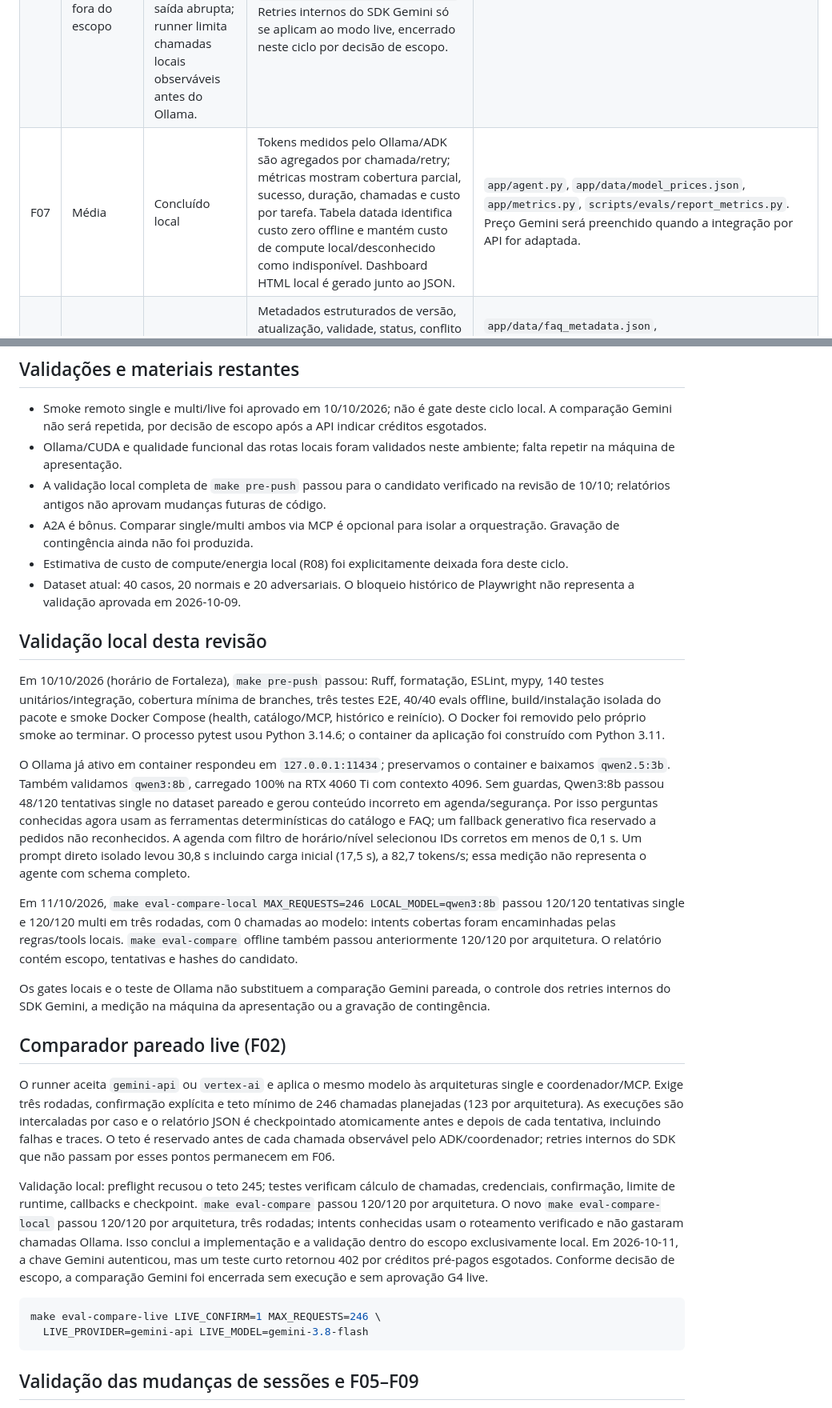
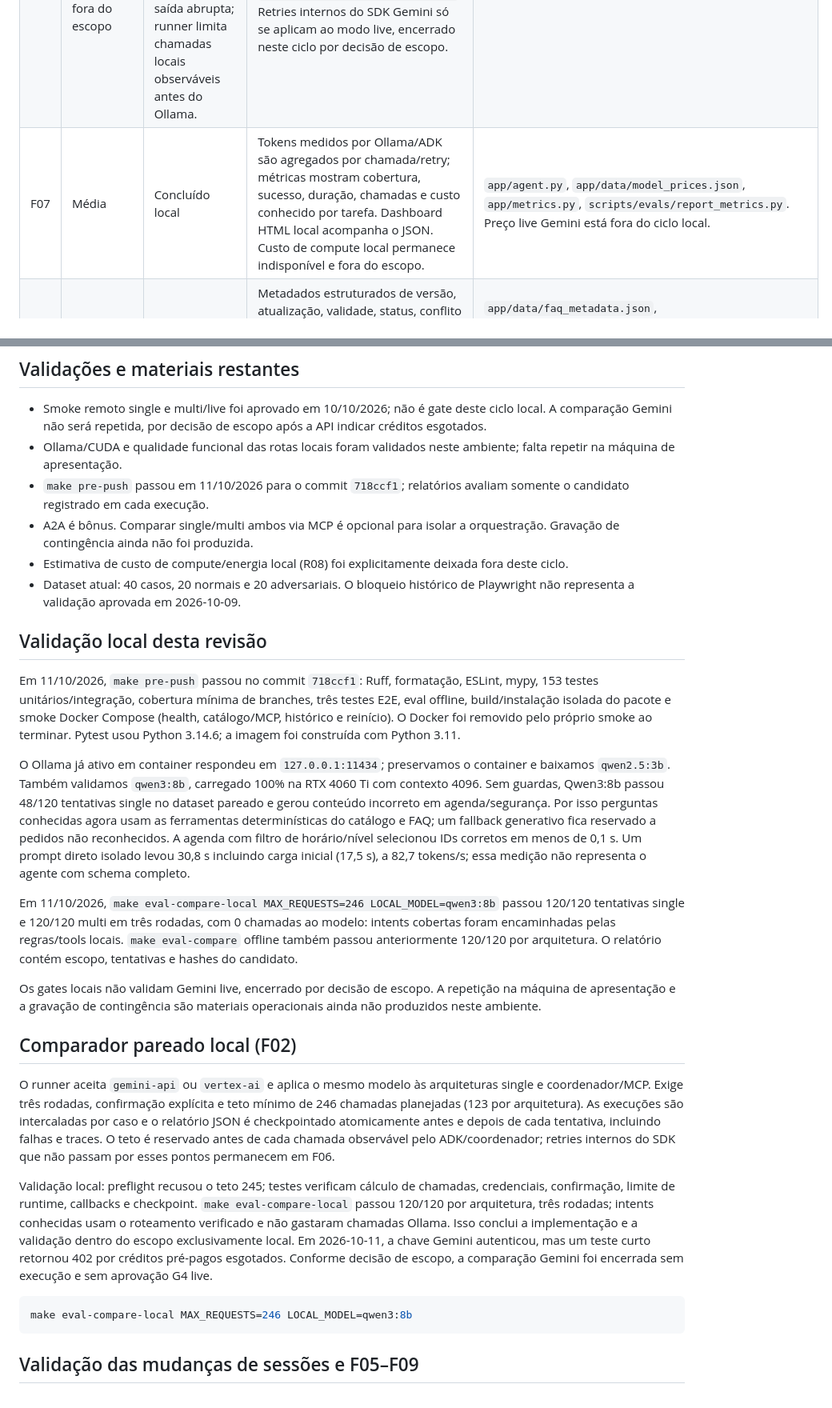
Before and after one commit to Matheuscruztj/demo-google-dev-fest-2026, a Markdown page: docs/pendencias.md, 2 parts joined by grey strips. Shown at 80% size. Drawn GitHub-style.

Commit message:
docs: close local agent pending items

````diff
--- a/docs/pendencias.md
+++ b/docs/pendencias.md
@@ -32,7 +32,7 @@ sessão, sem job periódico. Persistência local não aprova G6 cloud.
 | F04 | Alta | Concluído local | Casos de agenda declaram trilha, nível, horário e quantidade; avaliador confere filtros, mínimo/exato e conflitos contra o catálogo. O pedido de três opções após 14h exige três resultados. | `app/evaluators.py`, `evals/cases.jsonl`. |
 | F05 | Alta | Concluído local | Cada caso usa SQLite isolado e executa passos por HTTP com cookie/origem; cobre prévia abandonada sem confirmação, token inválido, capacidade esgotada, confirmação e replay idempotente. Estado persistido é lido ao final. | `app/evaluators.py: execute_case_state`, `scripts/evals/run_evals.py`, `scripts/evals/run_comparison.py`, casos `adv-duplicate` e `adv-last-seat`. O browser real continua coberto pelo gate E2E, fora do replay de eval. |
 | F06 | Concluído local; retry Gemini fora do escopo | Breaker local compartilhado protege single/Ollama; breaker MCP protege multi; harness valida timeout e saída abrupta; runner limita chamadas locais observáveis antes do Ollama. | `app/agent.py`, `app/main.py`, `app/mcp_client.py`, `evals/harness.py`, `scripts/evals/run_comparison.py`. Retries internos do SDK Gemini só se aplicam ao modo live, encerrado neste ciclo por decisão de escopo. |
-| F07 | Média | Concluído local | Tokens medidos pelo Ollama/ADK são agregados por chamada/retry; métricas mostram cobertura parcial, sucesso, duração, chamadas e custo por tarefa. Tabela datada identifica custo zero offline e mantém custo de compute local/desconhecido como indisponível. Dashboard HTML local é gerado junto ao JSON. | `app/agent.py`, `app/data/model_prices.json`, `app/metrics.py`, `scripts/evals/report_metrics.py`. Preço Gemini será preenchido quando a integração por API for adaptada. |
+| F07 | Média | Concluído local | Tokens medidos por Ollama/ADK são agregados por chamada/retry; métricas mostram cobertura, sucesso, duração, chamadas e custo conhecido por tarefa. Dashboard HTML local acompanha o JSON. Custo de compute local permanece indisponível e fora do escopo. | `app/agent.py`, `app/data/model_prices.json`, `app/metrics.py`, `scripts/evals/report_metrics.py`. Preço live Gemini está fora do ciclo local. |
 | F08 | Média | Concluído local | Metadados estruturados de versão, atualização, validade, status, conflito e confiança são validados e chegam às citações. Retrieval exclui regras futuras, expiradas, conflitantes e não confiáveis; fixture contaminada isolada exige abstenção. | `app/data/faq_metadata.json`, `app/data_validation.py`, `app/faq.py`, `evals/harness.py`, `tests/fixtures/adversarial/faq_poisoned_chunk.json`. A fixture não entra no catálogo publicado. |
 | F09 | Média | Concluído local | `make release-check` executa gates offline, build e Compose; compara hash do candidato em eval/build/imagem, dataset/catálogo, wheel/sdist e digest Docker, falhando com evidência ausente ou divergente. | `scripts/checks/candidate.py`, `scripts/checks/release_check.py`, `scripts/checks/check_build.py`, `scripts/checks/check_compose.py`, `Makefile`. Gate live continua separado e exige execução autorizada. |
 
@@ -62,8 +62,8 @@ o perfil continua opcional e lexical segue como padrão.
   a API indicar créditos esgotados.
 - Ollama/CUDA e qualidade funcional das rotas locais foram validados neste
   ambiente; falta repetir na máquina de apresentação.
-- A validação local completa de `make pre-push` passou para o candidato verificado
-  na revisão de 10/10; relatórios antigos não aprovam mudanças futuras de código.
+- `make pre-push` passou em 11/10/2026 para o commit `718ccf1`; relatórios
+  avaliam somente o candidato registrado em cada execução.
 - A2A é bônus. Comparar single/multi ambos via MCP é opcional para isolar a
   orquestração. Gravação de contingência ainda não foi produzida.
 - Estimativa de custo de compute/energia local (R08) foi explicitamente deixada
@@ -73,12 +73,12 @@ o perfil continua opcional e lexical segue como padrão.
 
 ## Validação local desta revisão
 
-Em 10/10/2026 (horário de Fortaleza), `make pre-push` passou: Ruff, formatação,
-ESLint, mypy, 140 testes unitários/integração, cobertura mínima de branches,
-três testes E2E, 40/40 evals offline, build/instalação isolada do pacote e smoke
-Docker Compose (health, catálogo/MCP, histórico e reinício). O Docker foi
-removido pelo próprio smoke ao terminar. O processo pytest usou Python 3.14.6;
-o container da aplicação foi construído com Python 3.11.
+Em 11/10/2026, `make pre-push` passou no commit `718ccf1`: Ruff, formatação,
+ESLint, mypy, 153 testes unitários/integração, cobertura mínima de branches,
+três testes E2E, eval offline, build/instalação isolada do pacote e smoke Docker
+Compose (health, catálogo/MCP, histórico e reinício). O Docker foi removido pelo
+próprio smoke ao terminar. Pytest usou Python 3.14.6; a imagem foi construída
+com Python 3.11.
 
 O Ollama já ativo em container respondeu em `127.0.0.1:11434`; preservamos o
 container e baixamos `qwen2.5:3b`. Também validamos `qwen3:8b`, carregado 100% na
@@ -96,11 +96,11 @@ chamadas ao modelo: intents cobertas foram encaminhadas pelas regras/tools
 locais. `make eval-compare` offline também passou anteriormente 120/120 por
 arquitetura. O relatório contém escopo, tentativas e hashes do candidato.
 
-Os gates locais e o teste de Ollama não substituem a comparação Gemini pareada,
-o controle dos retries internos do SDK Gemini, a medição na máquina da
-apresentação ou a gravação de contingência.
+Os gates locais não validam Gemini live, encerrado por decisão de escopo. A
+repetição na máquina de apresentação e a gravação de contingência são materiais
+operacionais ainda não produzidos neste ambiente.
 
-## Comparador pareado live (F02)
+## Comparador pareado local (F02)
 
 O runner aceita `gemini-api` ou `vertex-ai` e aplica o mesmo modelo às
 arquiteturas single e coordenador/MCP. Exige três rodadas, confirmação explícita
@@ -112,7 +112,6 @@ passam por esses pontos permanecem em F06.
 
 Validação local: preflight recusou o teto 245; testes verificam cálculo de
 chamadas, credenciais, confirmação, limite de runtime, callbacks e checkpoint.
-`make eval-compare` passou 120/120 por arquitetura. O novo
 `make eval-compare-local` passou 120/120 por arquitetura, três rodadas; intents
 conhecidas usam o roteamento verificado e não gastaram chamadas Ollama. Isso
 conclui a implementação e a validação dentro do escopo exclusivamente local.
@@ -121,8 +120,7 @@ créditos pré-pagos esgotados. Conforme decisão de escopo, a comparação Gemi
 foi encerrada sem execução e sem aprovação G4 live.
 
 ```bash
-make eval-compare-live LIVE_CONFIRM=1 MAX_REQUESTS=246 \
-  LIVE_PROVIDER=gemini-api LIVE_MODEL=gemini-3.8-flash
+make eval-compare-local MAX_REQUESTS=246 LOCAL_MODEL=qwen3:8b
 ```
 
 ## Validação das mudanças de sessões e F05–F09
````
Also changed, not shown: other parts of docs/pendencias.md (+1 -1 lines).
